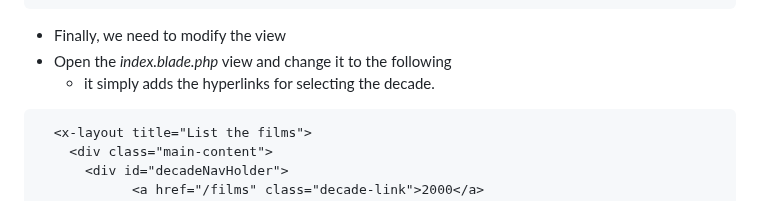
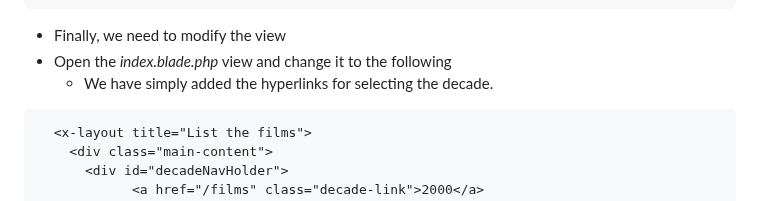
Before and after one commit to CHT2520/using-javascript, a Markdown page: README.md, the part around the change. Rendered like a GitHub page.

````diff
--- a/README.md
+++ b/README.md
@@ -192,7 +192,7 @@ class Film extends Model
 
 - Finally, we need to modify the view
 - Open the _index.blade.php_ view and change it to the following
-  - it simply adds the hyperlinks for selecting the decade.
+  - We have simply added the hyperlinks for selecting the decade.
 
 ```html
   <x-layout title="List the films">
````
